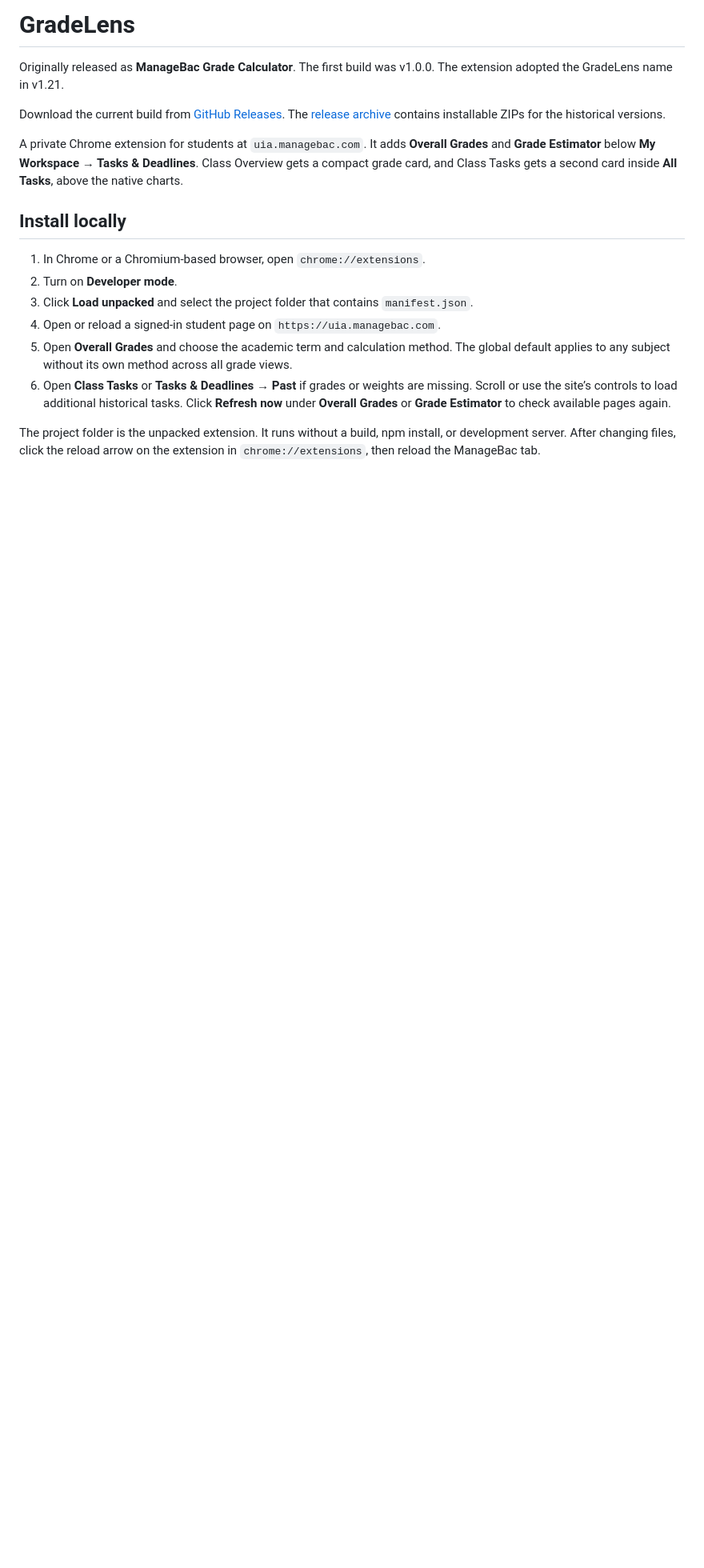
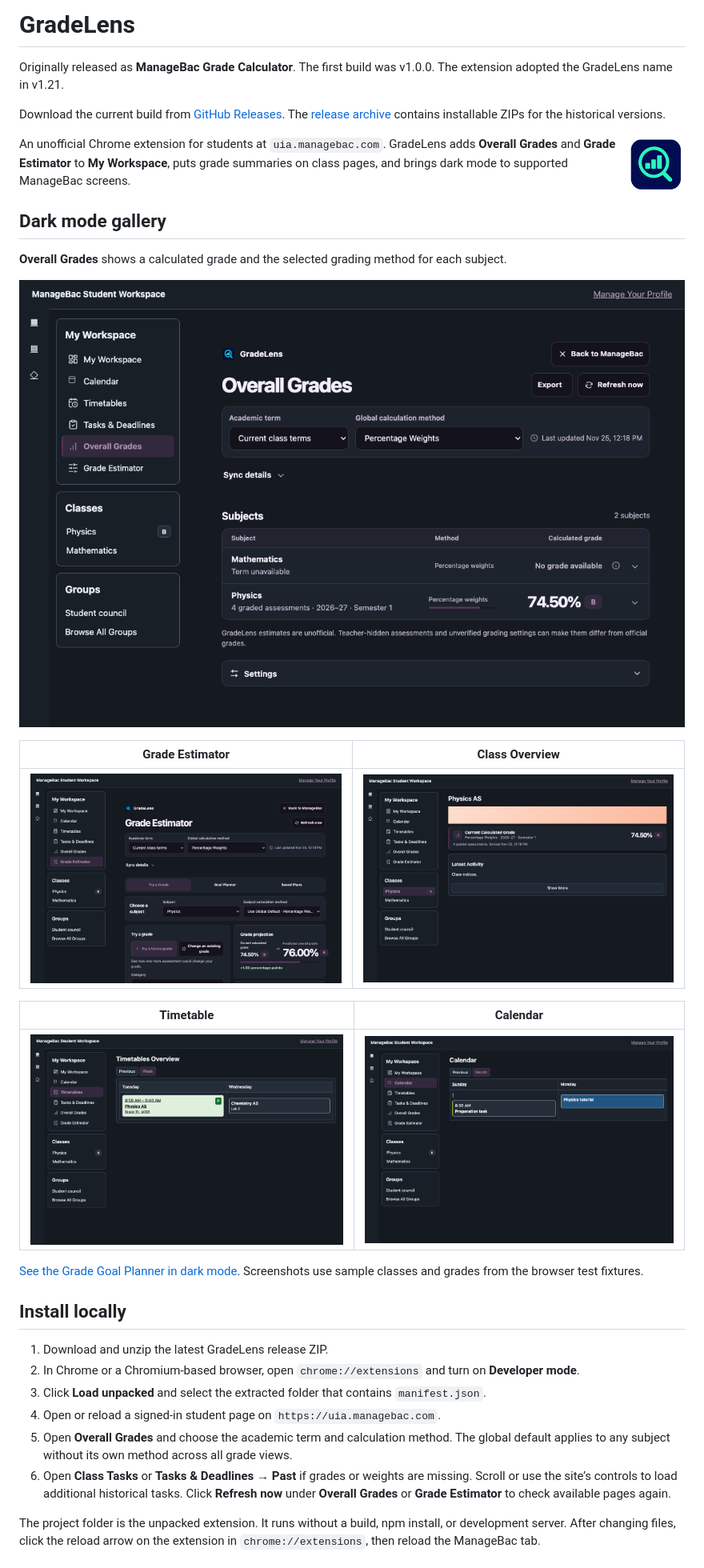
Before and after one commit to IronPlayz1234/GradeLens, a Markdown page: README.md, the part around one of its changes. Shown at 80% size. Rendered like a GitHub page; pictures changed too: docs/screenshots/calendar-dark.png (added), docs/screenshots/class-overview-dark.png (added), docs/screenshots/grade-estimator-dark.png (added); blank space fills up the shorter version.

Commit message:
Showcase GradeLens dark mode in the README

```diff
--- a/README.md
+++ b/README.md
@@ -4,13 +4,31 @@ Originally released as **ManageBac Grade Calculator**. The first build was v1.0.
 
 Download the current build from [GitHub Releases](https://github.com/IronPlayz1234/GradeLens/releases/latest). The [release archive](https://github.com/IronPlayz1234/GradeLens/releases) contains installable ZIPs for the historical versions.
 
-A private Chrome extension for students at `uia.managebac.com`. It adds **Overall Grades** and **Grade Estimator** below **My Workspace → Tasks & Deadlines**. Class Overview gets a compact grade card, and Class Tasks gets a second card inside **All Tasks**, above the native charts.
+<img src="assets/icons/gradelens-128.png" alt="GradeLens icon" width="72" align="right">
+
+An unofficial Chrome extension for students at `uia.managebac.com`. GradeLens adds **Overall Grades** and **Grade Estimator** to **My Workspace**, puts grade summaries on class pages, and brings dark mode to supported ManageBac screens.
+
+## Dark mode gallery
+
+**Overall Grades** shows a calculated grade and the selected grading method for each subject.
+
+[![GradeLens Overall Grades in dark mode with a subject list, term selector, and grade summary](docs/screenshots/overall-grades-dark.png)](docs/screenshots/overall-grades-dark.png)
+
+| Grade Estimator | Class Overview |
+| --- | --- |
+| [![Grade Estimator in dark mode with a what-if grade projection](docs/screenshots/grade-estimator-dark.png)](docs/screenshots/grade-estimator-dark.png) | [![Dark class overview with a calculated grade card and a sidebar grade badge](docs/screenshots/class-overview-dark.png)](docs/screenshots/class-overview-dark.png) |
+
+| Timetable | Calendar |
+| --- | --- |
+| [![ManageBac timetable in dark mode with lesson and room details](docs/screenshots/timetable-dark.png)](docs/screenshots/timetable-dark.png) | [![ManageBac calendar in dark mode with colored events](docs/screenshots/calendar-dark.png)](docs/screenshots/calendar-dark.png) |
+
+[See the Grade Goal Planner in dark mode](docs/screenshots/goal-planner-dark.png). Screenshots use sample classes and grades from the browser test fixtures.
 
 ## Install locally
 
-1. In Chrome or a Chromium-based browser, open `chrome://extensions`.
-2. Turn on **Developer mode**.
-3. Click **Load unpacked** and select the project folder that contains `manifest.json`.
+1. Download and unzip the latest GradeLens release ZIP.
+2. In Chrome or a Chromium-based browser, open `chrome://extensions` and turn on **Developer mode**.
+3. Click **Load unpacked** and select the extracted folder that contains `manifest.json`.
 4. Open or reload a signed-in student page on `https://uia.managebac.com`.
 5. Open **Overall Grades** and choose the academic term and calculation method. The global default applies to any subject without its own method across all grade views.
 6. Open **Class Tasks** or **Tasks & Deadlines → Past** if grades or weights are missing. Scroll or use the site’s controls to load additional historical tasks. Click **Refresh now** under **Overall Grades** or **Grade Estimator** to check available pages again.
```
Also changed, not shown: other parts of README.md (+1 -1 lines), docs/screenshots/goal-planner-dark.png (added).
